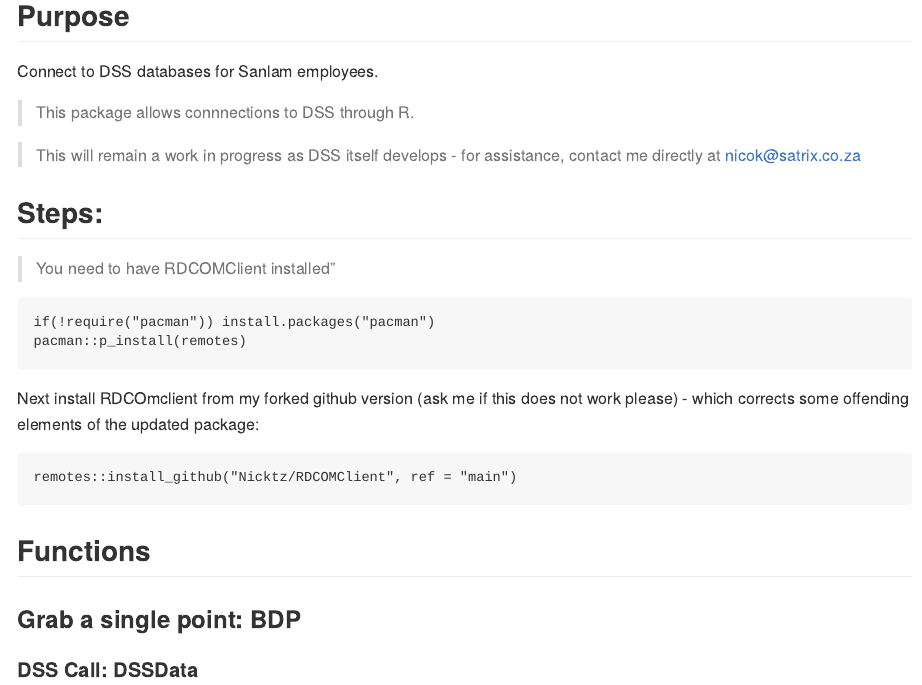
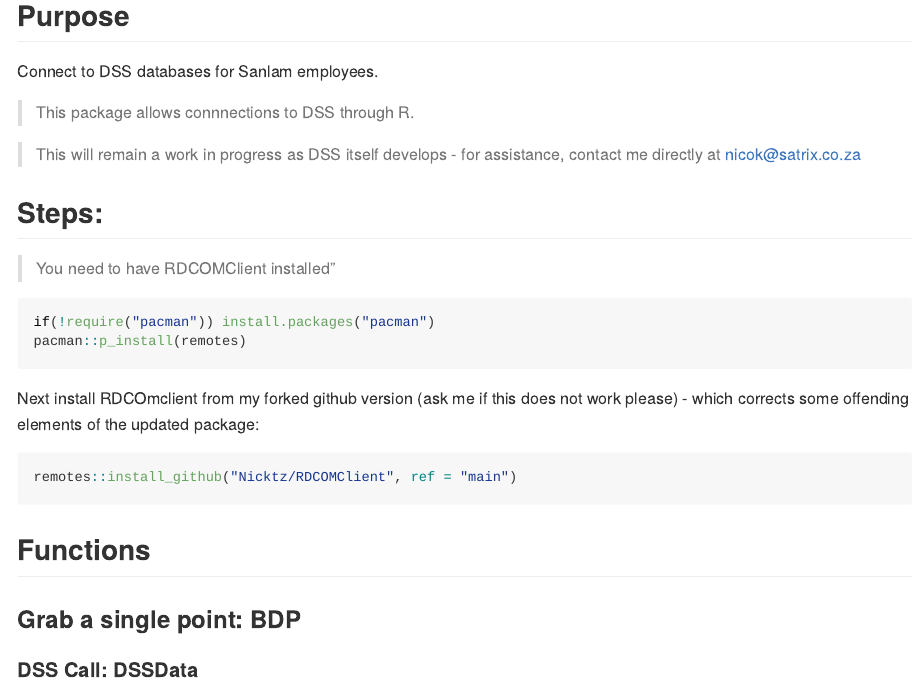
Before and after one commit to Nicktz/RDSS, an R Markdown document (README.Rmd): the page in a window 1100 px wide, from its top. Rendered offline with R 4.5, knitr and Pandoc, with nearby package versions; both versions are drawn in the output format of the newer one; long lines of code are wrapped.

Commit message:
Auto commit on Thu, Apr  9, 2026  9:51:02 AM

```diff
--- a/README.Rmd
+++ b/README.Rmd
@@ -1,6 +1,8 @@
 ---
-
-
+output:
+  md_document:
+    variant: markdown_github
+---
 ## Purpose
 
 Connect to DSS databases for Sanlam employees.
```
Also changed, not shown: README.md (added).
